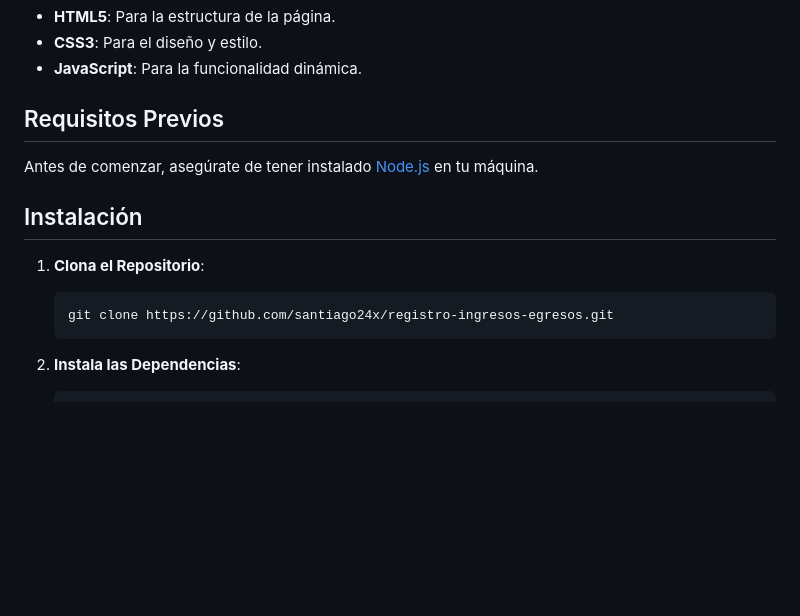
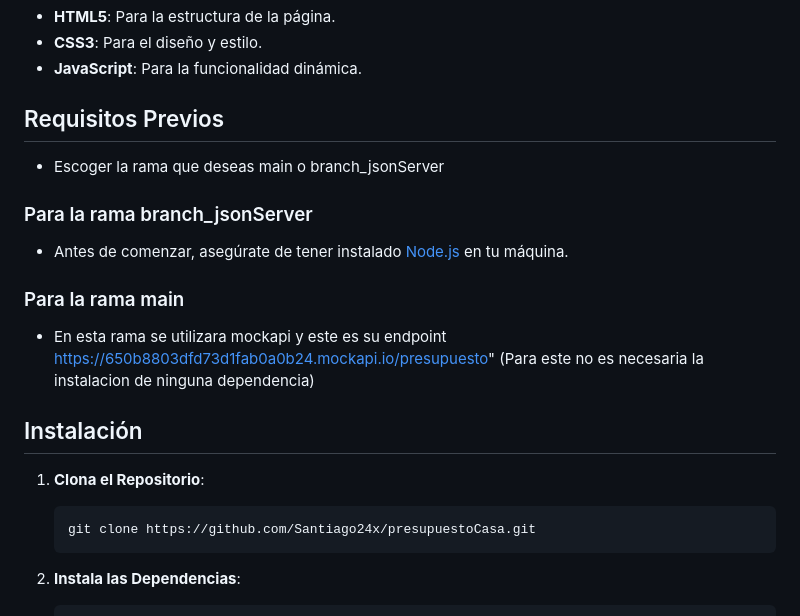
Before and after one commit to Santiago24x/presupuestoCasa, a Markdown page: README.md, the part around one of its changes. GitHub-like rendering; blank space fills up the shorter version.

Commit message:
docs: :memo: Update Readme

````diff
--- a/README.md
+++ b/README.md
@@ -15,15 +16,20 @@ Este proyecto utiliza las siguientes tecnologías:
 - **JavaScript**: Para la funcionalidad dinámica.
 
 ## Requisitos Previos
+- Escoger la rama que deseas main o branch_jsonServer
 
-Antes de comenzar, asegúrate de tener instalado [Node.js](https://nodejs.org) en tu máquina.
+### Para la rama branch_jsonServer
+- Antes de comenzar, asegúrate de tener instalado [Node.js](https://nodejs.org) en tu máquina.
+
+### Para la rama main
+-  En esta rama se utilizara mockapi y este es su endpoint https://650b8803dfd73d1fab0a0b24.mockapi.io/presupuesto" (Para este no es necesaria la instalacion de ninguna dependencia)
 
 ## Instalación
 
 1. **Clona el Repositorio**:
 
     ```bash
-    git clone https://github.com/santiago24x/registro-ingresos-egresos.git
+    git clone https://github.com/Santiago24x/presupuestoCasa.git
     ```
 
 2. **Instala las Dependencias**:
````
Also changed, not shown: other parts of README.md (+1 -0 lines).
